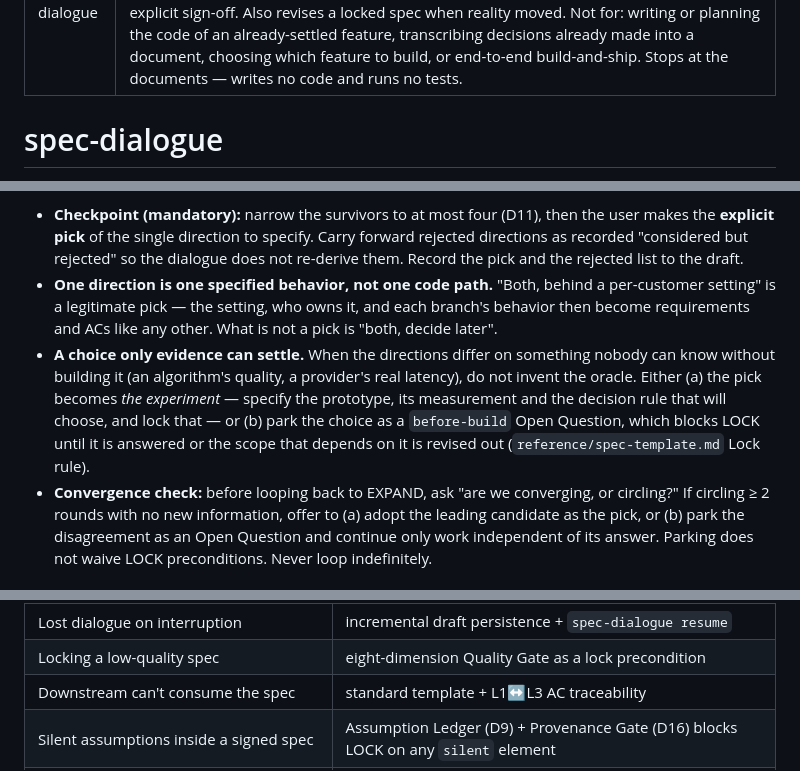
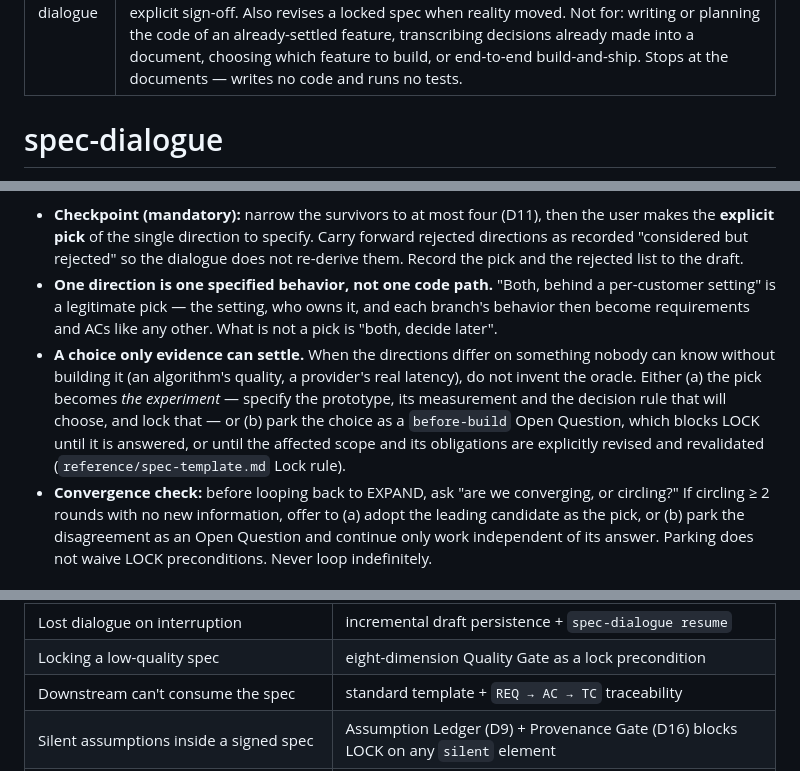
Before and after one commit to simota/spec-dialogue-skill, a Markdown page: skills/spec-dialogue/SKILL.md, 3 parts joined by grey strips. Drawn GitHub-style.

Commit message:
fix(skill): finish the REQ -> AC -> TC wording; tie a TC's must-have to its AC
Independent review of 5b8c870:
- CHALLENGE (b) now uses the Lock rule's own wording (revise scope and
  obligations, then revalidate) instead of the narrower "revised out".
- Three remaining one-hop descriptions (CAPABILITIES_SUMMARY, the
  Failure Modes row, spec-template's closing note) name both hops.
- acceptance template: per-case results live in §5 and §6; a case's
  Must-have is its AC's, so Exit and S1 cannot disagree.

Co-Authored-By: Claude Opus 5.5 <noreply@anthropic.com>
Claude-Session: https://claude.ai/code/session_01HEGsrgiqRFQzDDXaA2pZqb

```diff
--- a/skills/spec-dialogue/SKILL.md
+++ b/skills/spec-dialogue/SKILL.md
@@ -8,7 +8,7 @@ CAPABILITIES_SUMMARY:
 - problem_framing: Establish and confirm a shared problem statement before any option generation
 - option_divergence: Generate up to 5 genuinely distinct candidate directions (3-5 unless a named constraint closes the space) and steer them with the user across multiple turns
 - adversarial_convergence: Narrow to one direction under necessity / scope / feasibility / failure pressure
-- staged_authoring: L0 Vision -> L1 Requirements -> L2 Detail -> Behavior matrix -> L3 Acceptance Criteria with REQ<->AC traceability
+- staged_authoring: L0 Vision -> L1 Requirements -> L2 Detail -> Behavior matrix -> L3 Acceptance Criteria with REQ->AC->TC traceability
 - quality_gate: Eight-dimension independent review of the spec as an artifact (lock precondition)
 - refutation_panel: Refute-polarity skeptic panel against the four load-bearing claims a locked spec asserts
 - draft_persistence: Incremental draft writes with phase markers and resume from the last checkpoint
@@ -120,7 +120,7 @@ Narrow to ONE direction *with the user*, under four distinct pressures: **Arbitr
 
 - **Checkpoint (mandatory):** narrow the survivors to at most four (D11), then the user makes the **explicit pick** of the single direction to specify. Carry forward rejected directions as recorded "considered but rejected" so the dialogue does not re-derive them. Record the pick and the rejected list to the draft.
 - **One direction is one specified behavior, not one code path.** "Both, behind a per-customer setting" is a legitimate pick — the setting, who owns it, and each branch's behavior then become requirements and ACs like any other. What is not a pick is "both, decide later".
-- **A choice only evidence can settle.** When the directions differ on something nobody can know without building it (an algorithm's quality, a provider's real latency), do not invent the oracle. Either (a) the pick becomes *the experiment* — specify the prototype, its measurement and the decision rule that will choose, and lock that — or (b) park the choice as a `before-build` Open Question, which blocks LOCK until it is answered or the scope that depends on it is revised out (`reference/spec-template.md` Lock rule).
+- **A choice only evidence can settle.** When the directions differ on something nobody can know without building it (an algorithm's quality, a provider's real latency), do not invent the oracle. Either (a) the pick becomes *the experiment* — specify the prototype, its measurement and the decision rule that will choose, and lock that — or (b) park the choice as a `before-build` Open Question, which blocks LOCK until it is answered, or until the affected scope and its obligations are explicitly revised and revalidated (`reference/spec-template.md` Lock rule).
 - **Convergence check:** before looping back to EXPAND, ask "are we converging, or circling?" If circling ≥ 2 rounds with no new information, offer to (a) adopt the leading candidate as the pick, or (b) park the disagreement as an Open Question and continue only work independent of its answer. Parking does not waive LOCK preconditions. Never loop indefinitely.
 
 ### Phase 3 — SHAPE (proposal)
@@ -225,7 +225,7 @@ Panel size scales with depth: `light` skips the panel, `standard` runs 2 skeptic
 | Reinvent the wheel / out-of-context spec | FRAME's reuse-scan (skipped only for greenfield) |
 | Lost dialogue on interruption | incremental draft persistence + `spec-dialogue resume` |
 | Locking a low-quality spec | eight-dimension Quality Gate as a lock precondition |
-| Downstream can't consume the spec | standard template + L1↔L3 AC traceability |
+| Downstream can't consume the spec | standard template + `REQ → AC → TC` traceability |
 | Silent assumptions inside a signed spec | Assumption Ledger (D9) + Provenance Gate (D16) blocks LOCK on any `silent` element |
 | Wall-of-questions, leading questions, rubber-stamp checkpoints, swallowed vague answers | `reference/dialogue-protocol.md` D1–D15 |
 | An internally-perfect but wrong spec | pre-lock refutation panel — the eight document dimensions cannot catch this |
```
Also changed, not shown: 2 other files.
